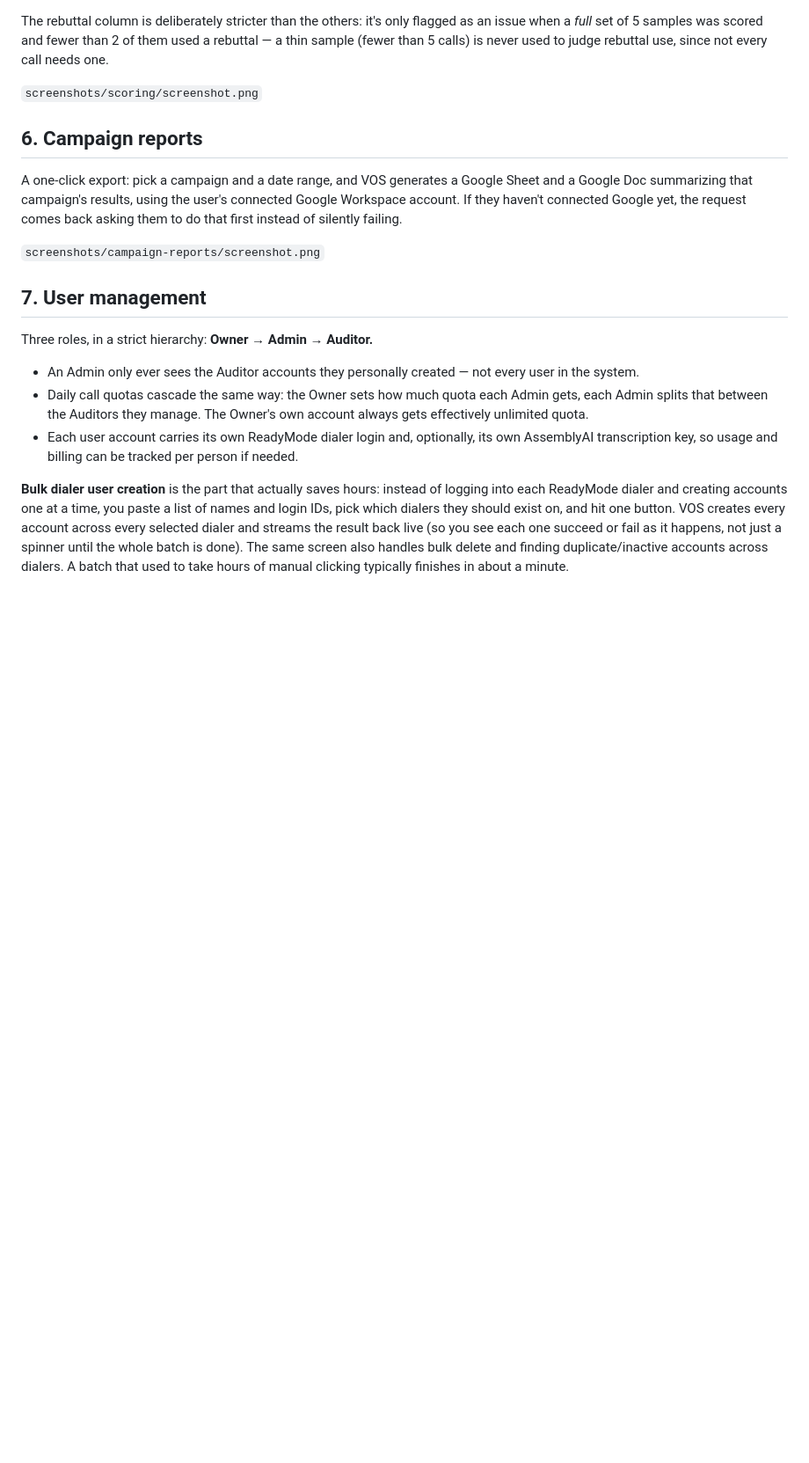
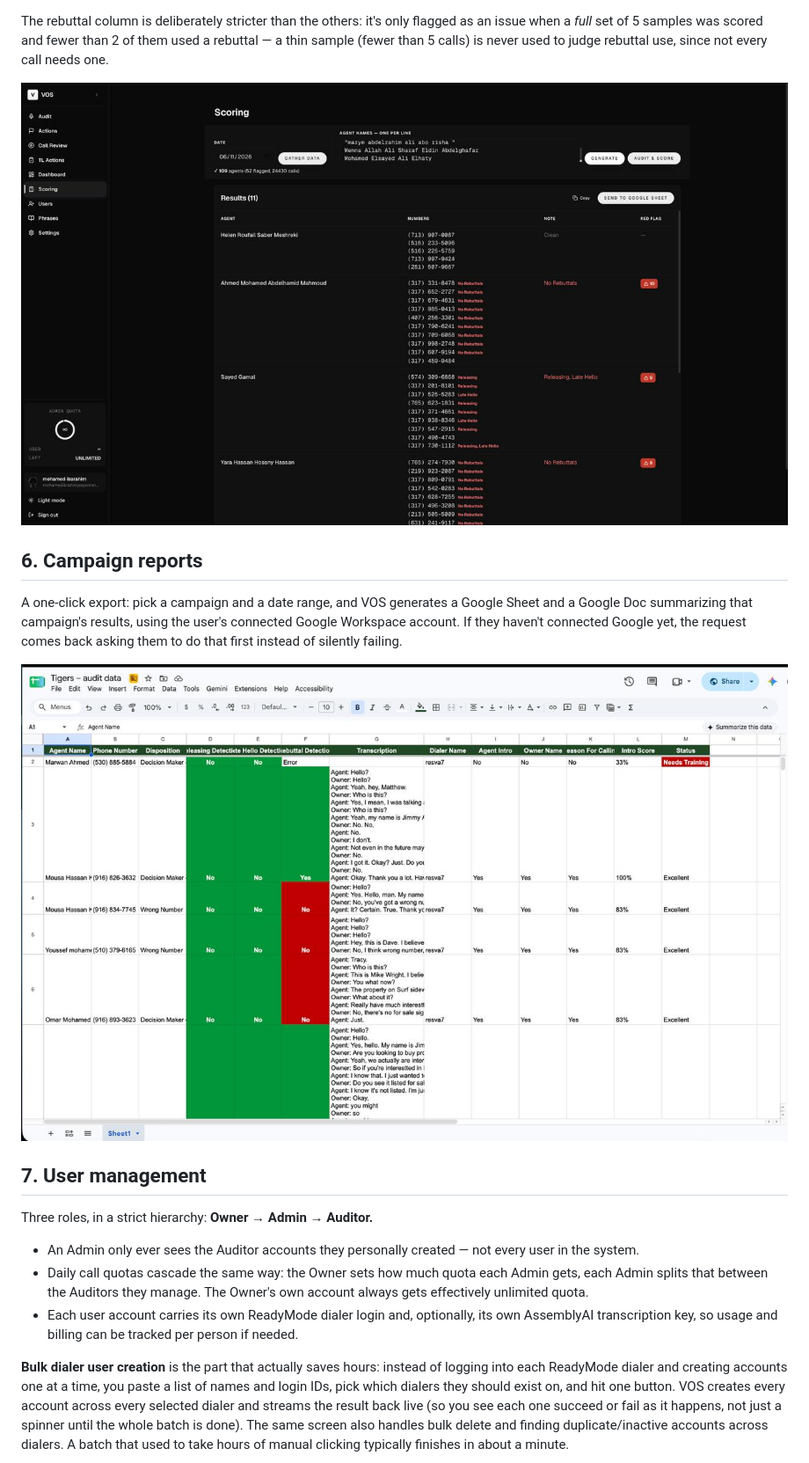
Before and after one commit to MOHAMEDVOS/vos-tool, a Markdown page: README.md, the part around one of its changes. Shown at 88% size. Drawn GitHub-style; blank space fills up the shorter version.

```diff
--- a/README.md
+++ b/README.md
@@ -92,13 +92,13 @@ This is the one-click version of what a human QA auditor does with a spreadsheet
 
 The rebuttal column is deliberately stricter than the others: it's only flagged as an issue when a *full* set of 5 samples was scored and fewer than 2 of them used a rebuttal — a thin sample (fewer than 5 calls) is never used to judge rebuttal use, since not every call needs one.
 
-`screenshots/scoring/screenshot.png`
+![Scoring page with generated per-agent rows](screenshots/scoring/screenshot.png)
 
 ## 6. Campaign reports
 
 A one-click export: pick a campaign and a date range, and VOS generates a Google Sheet and a Google Doc summarizing that campaign's results, using the user's connected Google Workspace account. If they haven't connected Google yet, the request comes back asking them to do that first instead of silently failing.
 
-`screenshots/campaign-reports/screenshot.png`
+![Campaign report export](screenshots/campaign-reports/screenshot.png)
 
 ## 7. User management
 
```
Also changed, not shown: other parts of README.md (+8 -8 lines).
